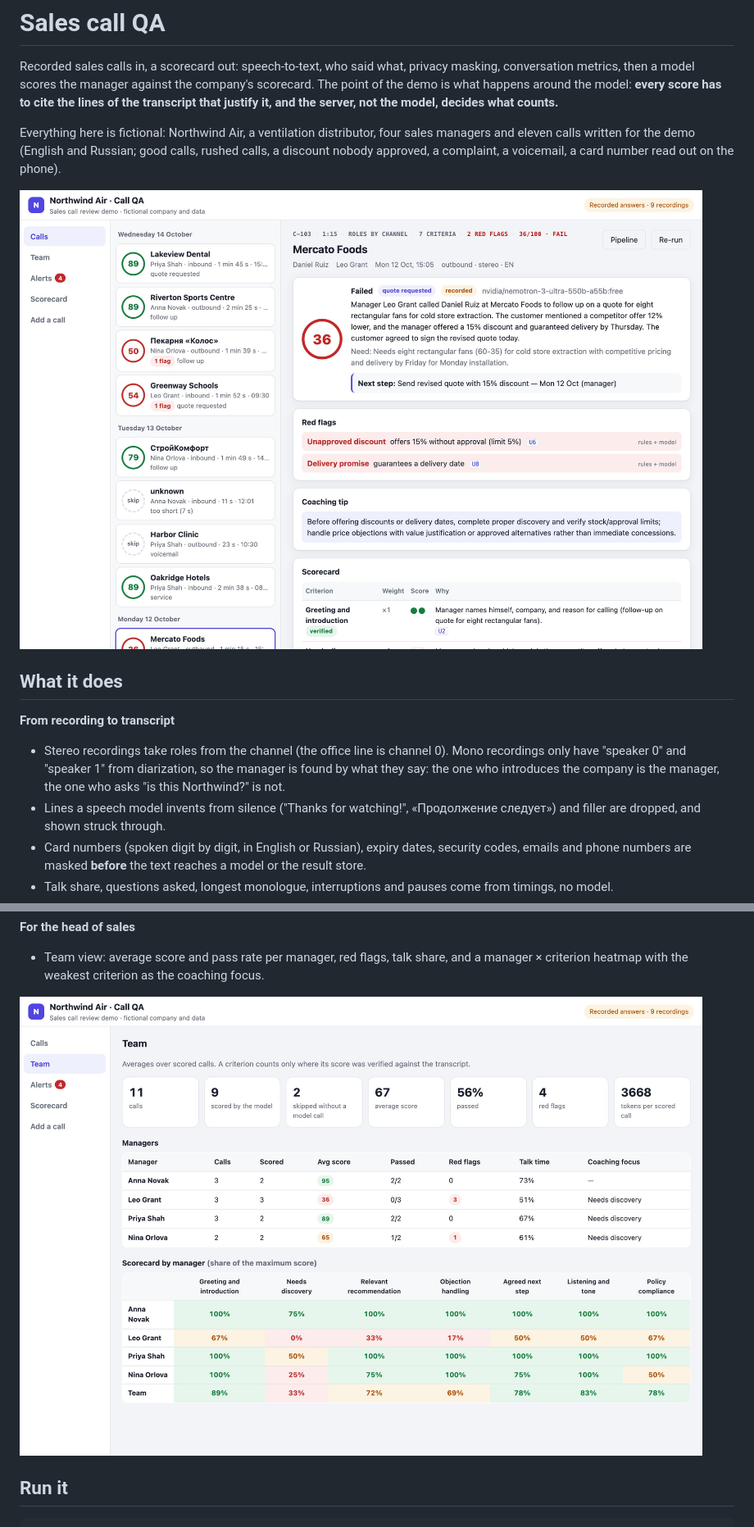
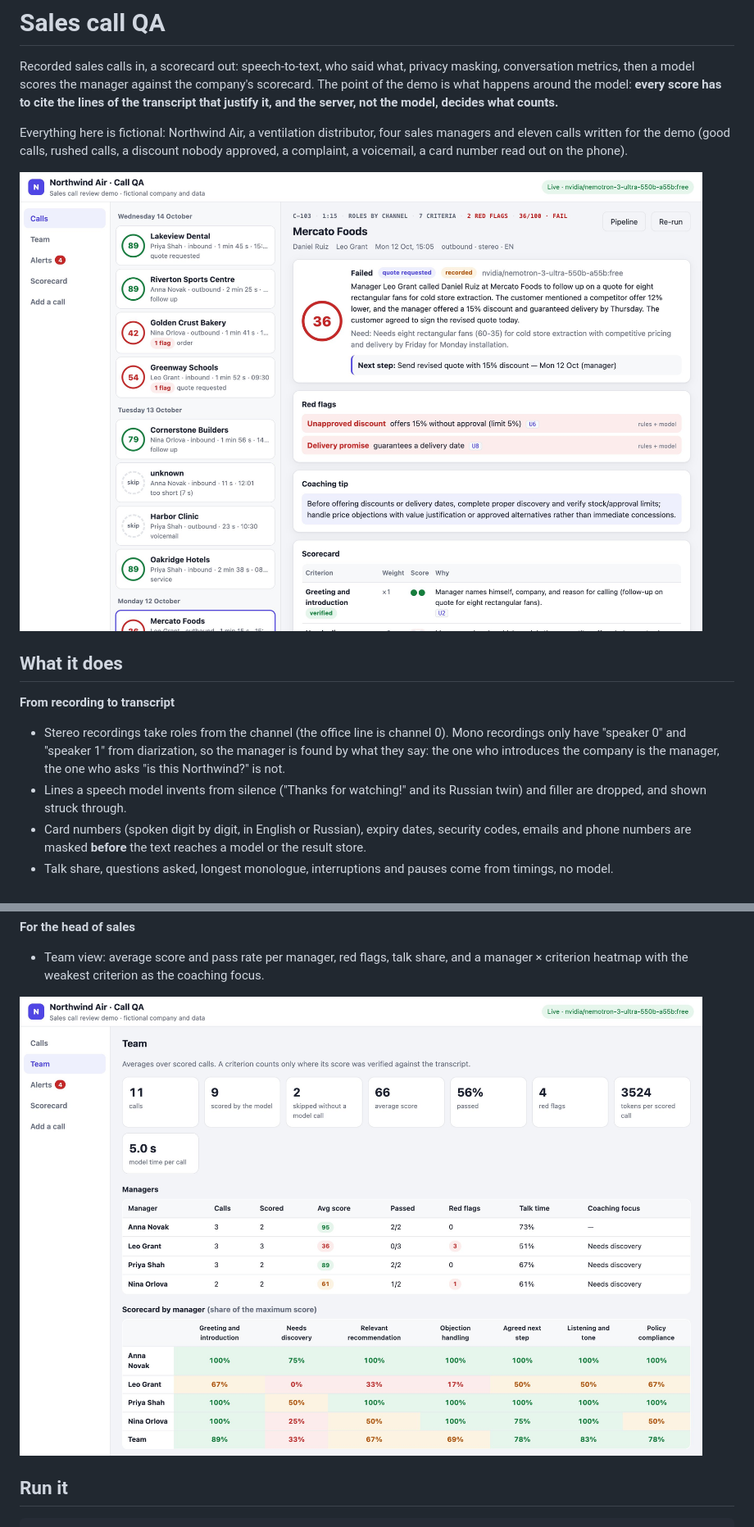
Before and after one commit to nrmnprm/call-qa, a Markdown page: README.md, 2 parts joined by grey strips. Shown: that part at 82% size. Rendered like a GitHub page; pictures changed too: docs/call.jpg, docs/team.jpg.

Commit message:
Demo calls in English: c-107 and c-108 rewritten, recordings and screenshots redone

```diff
--- a/README.md
+++ b/README.md
@@ -6,7 +6,7 @@ the demo is what happens around the model: **every score has to cite the lines o
 that justify it, and the server, not the model, decides what counts.**
 
 Everything here is fictional: Northwind Air, a ventilation distributor, four sales managers and
-eleven calls written for the demo (English and Russian; good calls, rushed calls, a discount nobody
+eleven calls written for the demo (good calls, rushed calls, a discount nobody
 approved, a complaint, a voicemail, a card number read out on the phone).
 
 ![A call that broke policy](docs/call.jpg)
@@ -18,7 +18,7 @@ approved, a complaint, a voicemail, a card number read out on the phone).
 - Stereo recordings take roles from the channel (the office line is channel 0). Mono recordings only
   have "speaker 0" and "speaker 1" from diarization, so the manager is found by what they say: the
   one who introduces the company is the manager, the one who asks "is this Northwind?" is not.
-- Lines a speech model invents from silence ("Thanks for watching!", «Продолжение следует») and
+- Lines a speech model invents from silence ("Thanks for watching!" and its Russian twin) and
   filler are dropped, and shown struck through.
 - Card numbers (spoken digit by digit, in English or Russian), expiry dates, security codes, emails
   and phone numbers are masked **before** the text reaches a model or the result store.
```
Also changed, not shown: docs/pipeline.jpg, docs/transcript.jpg, 6 other files.
